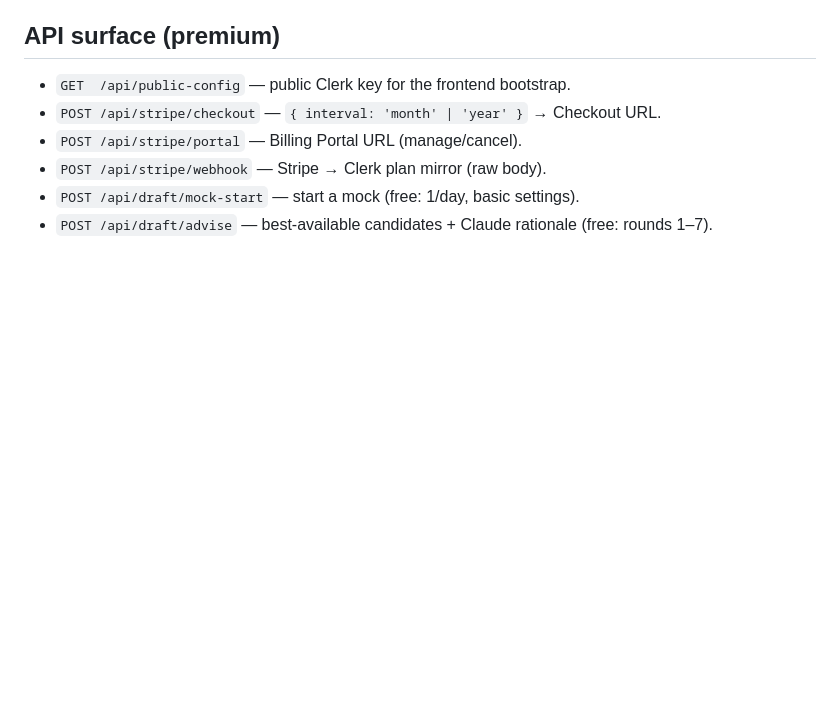
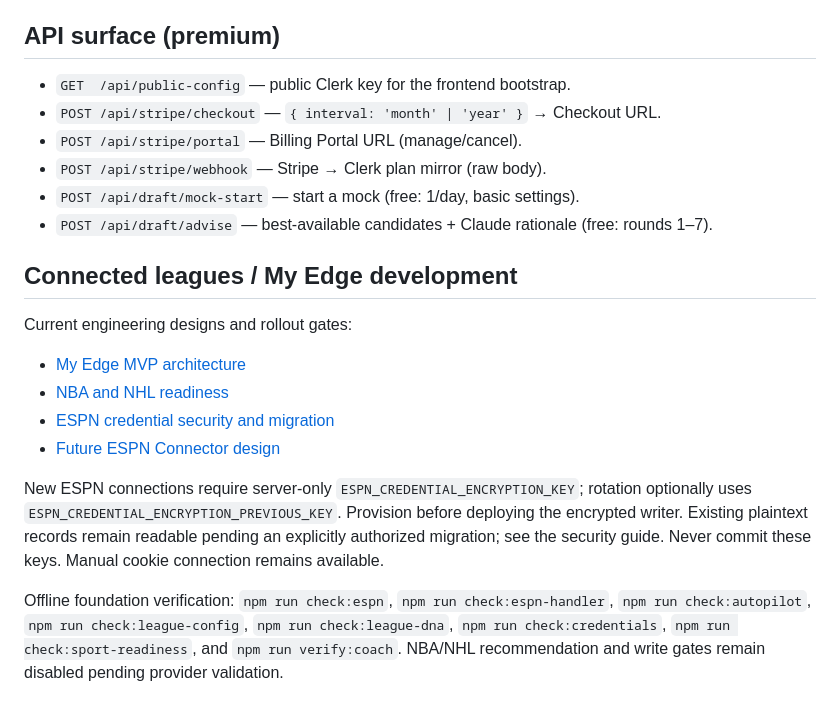
Before and after one commit to Trace3Smith/FantasyEdge, a Markdown page: README.md, the part around the change. GitHub-like rendering; blank space fills up the shorter version.

Commit message:
Design My Edge aggregation and secure ESPN connector onboarding

```diff
--- a/README.md
+++ b/README.md
@@ -64,3 +64,22 @@ Use a Clerk **development** instance and Stripe **test mode**. Test card:
 - `POST /api/draft/mock-start` — start a mock (free: 1/day, basic settings).
 - `POST /api/draft/advise` — best-available candidates + Claude rationale
   (free: rounds 1–7).
+
+## Connected leagues / My Edge development
+
+Current engineering designs and rollout gates:
+
+- [My Edge MVP architecture](docs/my-edge-mvp.md)
+- [NBA and NHL readiness](docs/nba-nhl-readiness.md)
+- [ESPN credential security and migration](docs/espn-credential-security.md)
+- [Future ESPN Connector design](docs/espn-connector-design.md)
+
+New ESPN connections require server-only `ESPN_CREDENTIAL_ENCRYPTION_KEY`; rotation optionally uses
+`ESPN_CREDENTIAL_ENCRYPTION_PREVIOUS_KEY`. Provision before deploying the encrypted writer. Existing
+plaintext records remain readable pending an explicitly authorized migration; see the security guide.
+Never commit these keys. Manual cookie connection remains available.
+
+Offline foundation verification: `npm run check:espn`, `npm run check:espn-handler`,
+`npm run check:autopilot`, `npm run check:league-config`, `npm run check:league-dna`,
+`npm run check:credentials`, `npm run check:sport-readiness`, and `npm run verify:coach`.
+NBA/NHL recommendation and write gates remain disabled pending provider validation.
```
Also changed, not shown: docs/espn-connector-design.md (added, +143 -0 lines), docs/my-edge-mvp.md (added, +248 -0 lines).
